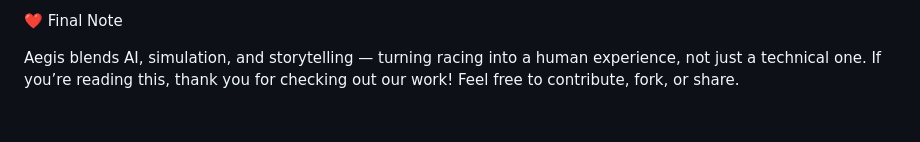
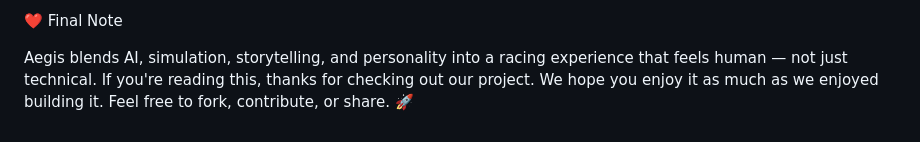
Before and after one commit to vaidehiw2005/Aegis, a Markdown page: README.md, the part around the change printed below. Drawn GitHub-style.

```diff
--- a/README.md
+++ b/README.md
@@ -152,6 +161,7 @@ Vaidehi Wate & Aditi Rajput
 
 ❤️ Final Note
 
-Aegis blends AI, simulation, and storytelling — turning racing into a human experience, not just a technical one.
-If you’re reading this, thank you for checking out our work!
-Feel free to contribute, fork, or share.
+Aegis blends AI, simulation, storytelling, and personality into a racing experience that feels human — not just technical.
+If you're reading this, thanks for checking out our project.
+We hope you enjoy it as much as we enjoyed building it.
+Feel free to fork, contribute, or share. 🚀
```
Also changed, not shown: other parts of README.md (+89 -80 lines).
